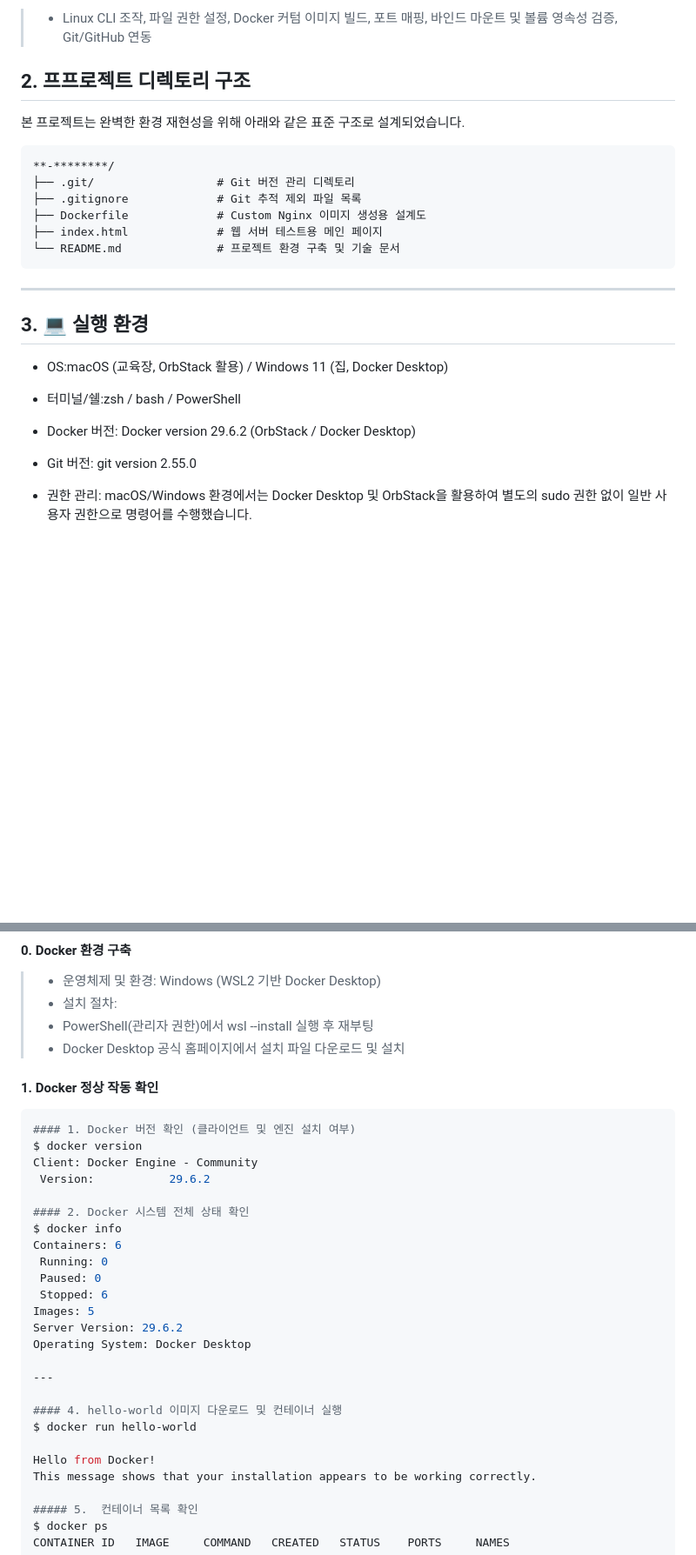
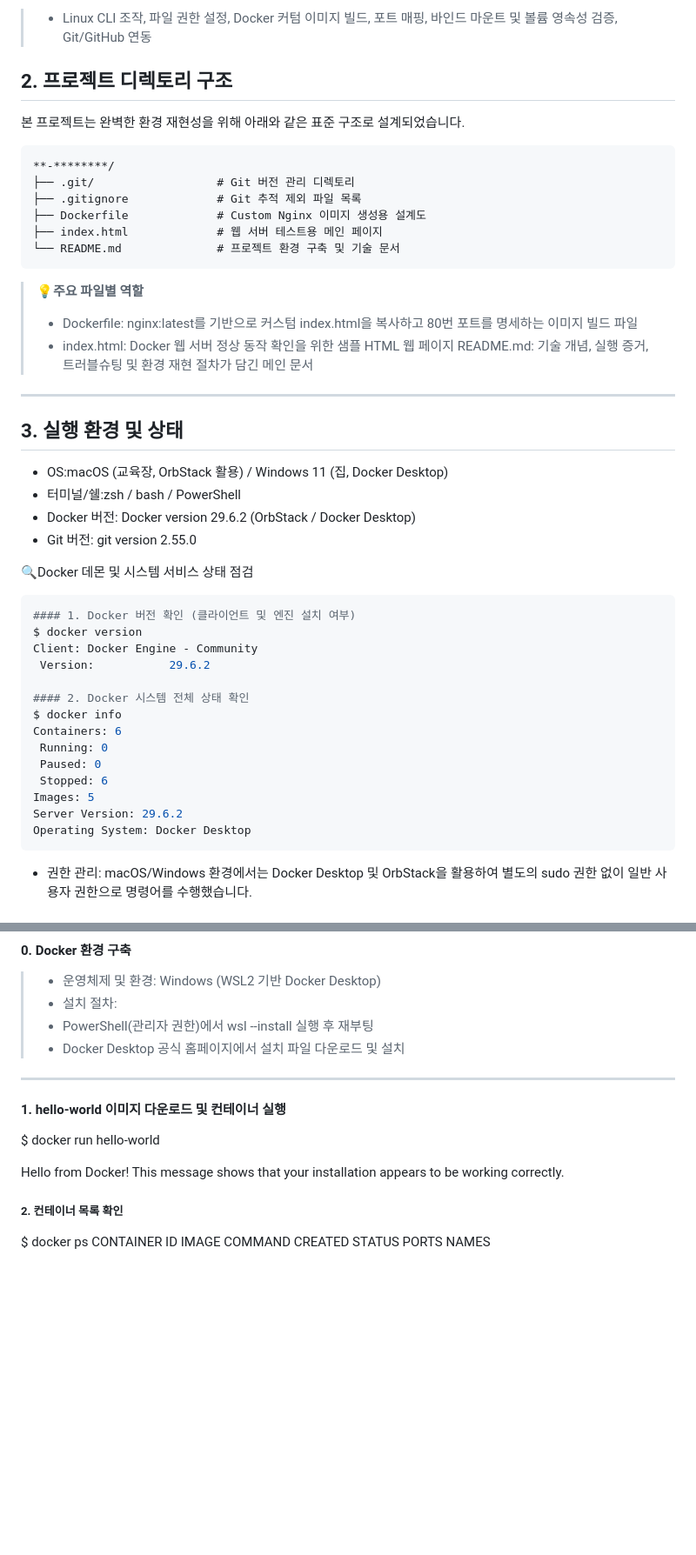
Before and after one commit to roe-e/ro-codyssey, a Markdown page: README.md, 2 parts joined by grey strips. Shown at 87% size. Rendered like a GitHub page; blank space fills up the shorter version.

````diff
--- a/README.md
+++ b/README.md
@@ -7,7 +7,7 @@
 * 주요 수행 내용:
 > * Linux CLI 조작, 파일 권한 설정, Docker 커텀 이미지 빌드, 포트 매핑, 바인드 마운트 및 볼륨 영속성 검증, Git/GitHub 연동
 
-## 2. 프프로젝트 디렉토리 구조
+## 2. 프로젝트 디렉토리 구조
 본 프로젝트는 완벽한 환경 재현성을 위해 아래와 같은 표준 구조로 설계되었습니다.
 
 ```text
@@ -19,13 +19,39 @@
 └── README.md              # 프로젝트 환경 구축 및 기술 문서
 ```
 
+> **💡주요 파일별 역할**
+> * Dockerfile:
+> nginx:latest를 기반으로 커스텀 index.html을 복사하고 80번 포트를 명세하는 이미지 빌드 파일
+> * index.html:
+> Docker 웹 서버 정상 동작 확인을 위한 샘플 HTML 웹 페이지
+> README.md:
+> 기술 개념, 실행 증거, 트러블슈팅 및 환경 재현 절차가 담긴 메인 문서
+
 ---
 
-## 3. 💻 실행 환경
+## 3. 실행 환경 및 상태
 * OS:macOS (교육장, OrbStack 활용) / Windows 11 (집, Docker Desktop)
 * 터미널/쉘:zsh / bash / PowerShell
 * Docker 버전: Docker version 29.6.2 (OrbStack / Docker Desktop)
 * Git 버전: git version 2.55.0
+
+🔍Docker 데몬 및 시스템 서비스 상태 점검
+```bash
+#### 1. Docker 버전 확인 (클라이언트 및 엔진 설치 여부)
+$ docker version
+Client: Docker Engine - Community
+ Version:           29.6.2
+
+#### 2. Docker 시스템 전체 상태 확인
+$ docker info
+Containers: 6
+ Running: 0
+ Paused: 0
+ Stopped: 6
+Images: 5
+Server Version: 29.6.2
+Operating System: Docker Desktop
+```
 
 * 권한 관리: macOS/Windows 환경에서는 Docker Desktop 및 OrbStack을 활용하여 별도의 sudo 권한 없이 일반 사용자 권한으로 명령어를 수행했습니다.
 
@@ -190,32 +209,16 @@ drwxrwxrwx 2 ****** ****** 4096 Aug  2 08:06 test_dir
 > * PowerShell(관리자 권한)에서 wsl --install 실행 후 재부팅
 > * Docker Desktop 공식 홈페이지에서 설치 파일 다운로드 및 설치
 
-#### 1. Docker 정상 작동 확인
-```bash
-#### 1. Docker 버전 확인 (클라이언트 및 엔진 설치 여부)
-$ docker version
-Client: Docker Engine - Community
- Version:           29.6.2
-
-#### 2. Docker 시스템 전체 상태 확인
-$ docker info
-Containers: 6
- Running: 0
- Paused: 0
- Stopped: 6
-Images: 5
-Server Version: 29.6.2
-Operating System: Docker Desktop
 
 ---
 
-#### 4. hello-world 이미지 다운로드 및 컨테이너 실행
+#### 1. hello-world 이미지 다운로드 및 컨테이너 실행
 $ docker run hello-world
 
 Hello from Docker!
 This message shows that your installation appears to be working correctly.
 
-##### 5.  컨테이너 목록 확인
+##### 2.  컨테이너 목록 확인
 $ docker ps
 CONTAINER ID   IMAGE     COMMAND   CREATED   STATUS    PORTS     NAMES
 
````
Also changed, not shown: other parts of README.md (+10 -17 lines).
